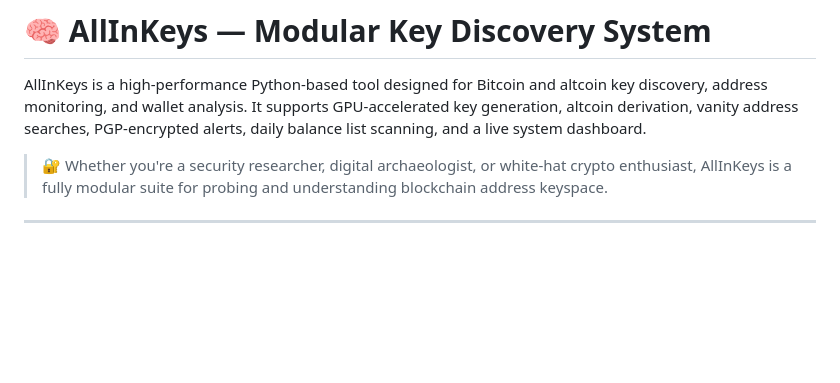
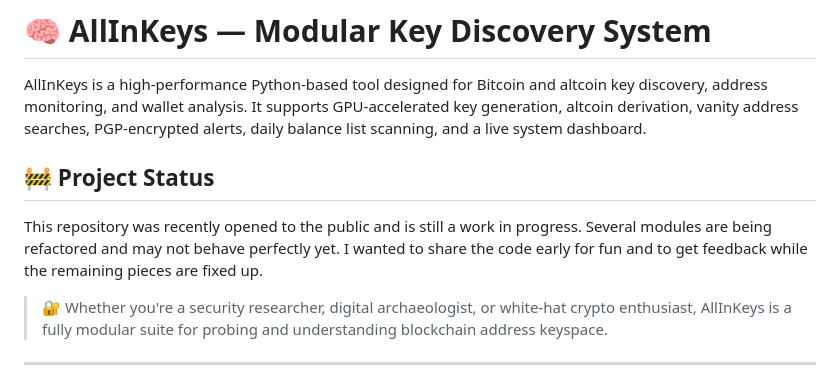
Before and after one commit to mattysparkles/allinkeys, a Markdown page: readme.md, the part around the change. GitHub-like rendering; blank space fills up the shorter version.

Commit message:
docs: mark repository as work in progress

```diff
--- a/readme.md
+++ b/readme.md
@@ -1,6 +1,10 @@
 # 🧠 AllInKeys — Modular Key Discovery System
 
 AllInKeys is a high-performance Python-based tool designed for Bitcoin and altcoin key discovery, address monitoring, and wallet analysis. It supports GPU-accelerated key generation, altcoin derivation, vanity address searches, PGP-encrypted alerts, daily balance list scanning, and a live system dashboard.
+
+## 🚧 Project Status
+
+This repository was recently opened to the public and is still a work in progress. Several modules are being refactored and may not behave perfectly yet. I wanted to share the code early for fun and to get feedback while the remaining pieces are fixed up.
 
 > 🔐 Whether you're a security researcher, digital archaeologist, or white-hat crypto enthusiast, AllInKeys is a fully modular suite for probing and understanding blockchain address keyspace.
 
```
